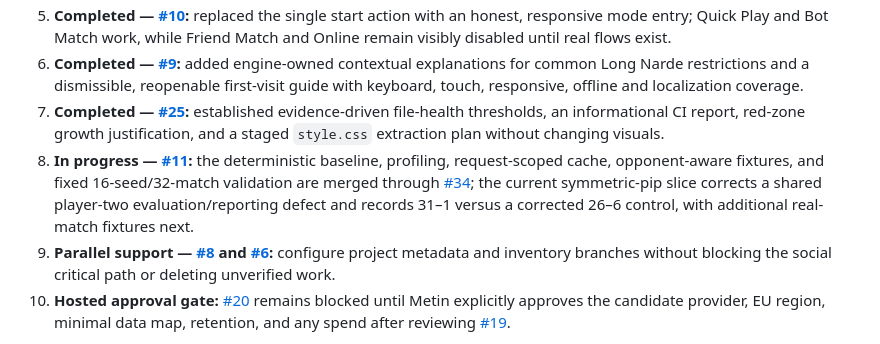
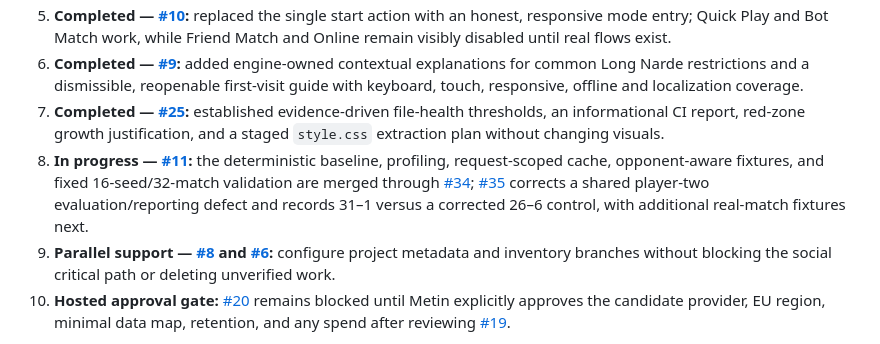
Before and after one commit to MetinGames/Long-Narde, a Markdown page: ROADMAP.md, the part around the change. Rendered like a GitHub page.

Commit message:
docs: link symmetric Champion training PR

```diff
--- a/ROADMAP.md
+++ b/ROADMAP.md
@@ -60,7 +60,7 @@ Status key: **Done**, **In progress**, **Queued**, **Research**.
 5. **Completed — [#10](https://github.com/MetinGames/Long-Narde/issues/10):** replaced the single start action with an honest, responsive mode entry; Quick Play and Bot Match work, while Friend Match and Online remain visibly disabled until real flows exist.
 6. **Completed — [#9](https://github.com/MetinGames/Long-Narde/issues/9):** added engine-owned contextual explanations for common Long Narde restrictions and a dismissible, reopenable first-visit guide with keyboard, touch, responsive, offline and localization coverage.
 7. **Completed — [#25](https://github.com/MetinGames/Long-Narde/issues/25):** established evidence-driven file-health thresholds, an informational CI report, red-zone growth justification, and a staged `style.css` extraction plan without changing visuals.
-8. **In progress — [#11](https://github.com/MetinGames/Long-Narde/issues/11):** the deterministic baseline, profiling, request-scoped cache, opponent-aware fixtures, and fixed 16-seed/32-match validation are merged through [#34](https://github.com/MetinGames/Long-Narde/pull/34); the current symmetric-pip slice corrects a shared player-two evaluation/reporting defect and records 31–1 versus a corrected 26–6 control, with additional real-match fixtures next.
+8. **In progress — [#11](https://github.com/MetinGames/Long-Narde/issues/11):** the deterministic baseline, profiling, request-scoped cache, opponent-aware fixtures, and fixed 16-seed/32-match validation are merged through [#34](https://github.com/MetinGames/Long-Narde/pull/34); [#35](https://github.com/MetinGames/Long-Narde/pull/35) corrects a shared player-two evaluation/reporting defect and records 31–1 versus a corrected 26–6 control, with additional real-match fixtures next.
 9. **Parallel support — [#8](https://github.com/MetinGames/Long-Narde/issues/8) and [#6](https://github.com/MetinGames/Long-Narde/issues/6):** configure project metadata and inventory branches without blocking the social critical path or deleting unverified work.
 10. **Hosted approval gate:** [#20](https://github.com/MetinGames/Long-Narde/issues/20) remains blocked until Metin explicitly approves the candidate provider, EU region, minimal data map, retention, and any spend after reviewing [#19](https://github.com/MetinGames/Long-Narde/issues/19).
 
```
